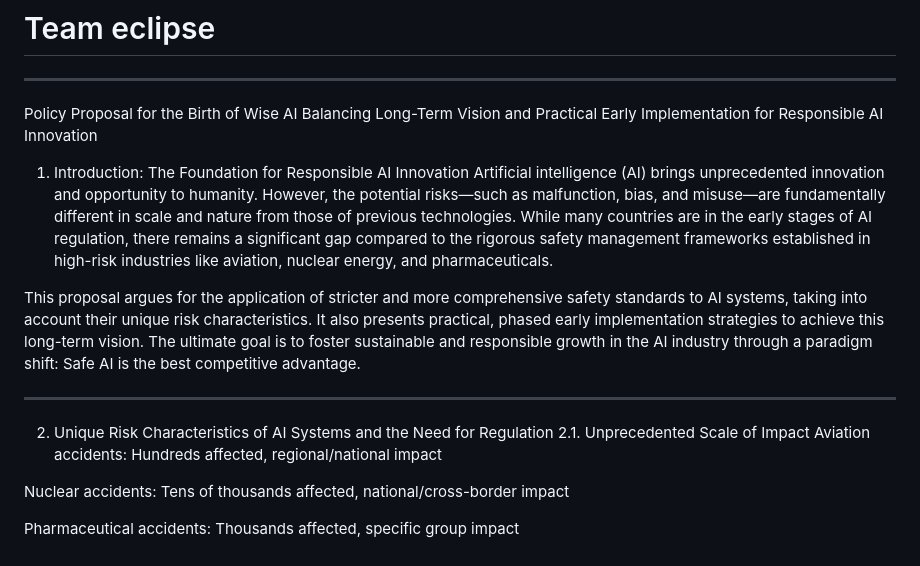
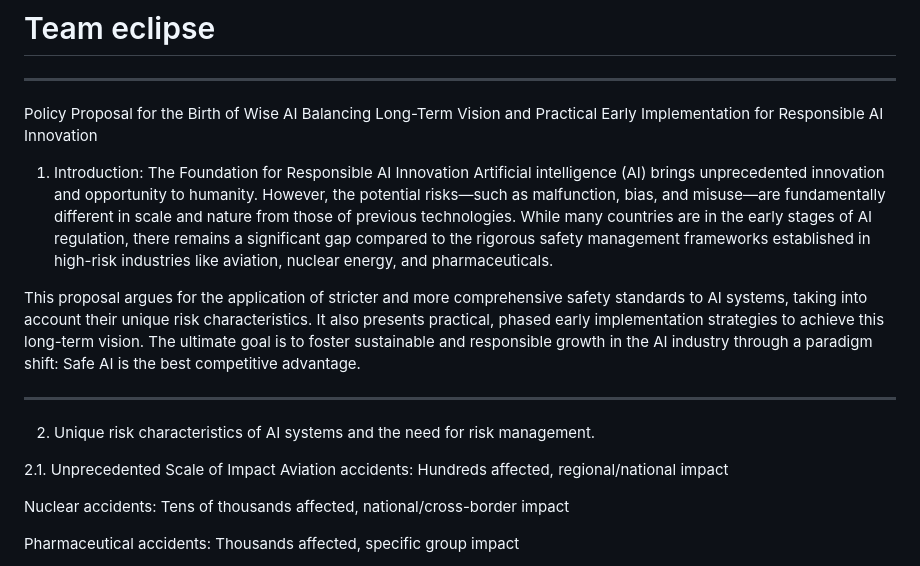
Before and after one commit to Psidt/Team-eclipse, a Markdown page: README.md, the part around the change. GitHub-like rendering.

```diff
--- a/README.md
+++ b/README.md
@@ -6,7 +6,8 @@ Policy Proposal for the Birth of Wise AI
 Balancing Long-Term Vision and Practical Early Implementation for Responsible AI Innovation
 
 1. Introduction: The Foundation for Responsible AI Innovation
-Artificial intelligence (AI) brings unprecedented innovation and opportunity to humanity. However, the potential risks—such as malfunction, bias, and misuse—are fundamentally different in scale and nature from those of previous technologies.
+Artificial intelligence (AI) brings unprecedented innovation and opportunity to humanity.
+However, the potential risks—such as malfunction, bias, and misuse—are fundamentally different in scale and nature from those of previous technologies.
 While many countries are in the early stages of AI regulation, there remains a significant gap compared to the rigorous safety management frameworks established in high-risk industries like aviation, nuclear energy, and pharmaceuticals.
 
 This proposal argues for the application of stricter and more comprehensive safety standards to AI systems, taking into account their unique risk characteristics.
@@ -15,7 +16,8 @@ Safe AI is the best competitive advantage.
 
 ---
 
-2. Unique Risk Characteristics of AI Systems and the Need for Regulation
+2. Unique risk characteristics of AI systems and the need for risk management.
+
 2.1. Unprecedented Scale of Impact
 Aviation accidents: Hundreds affected, regional/national impact
 
```
